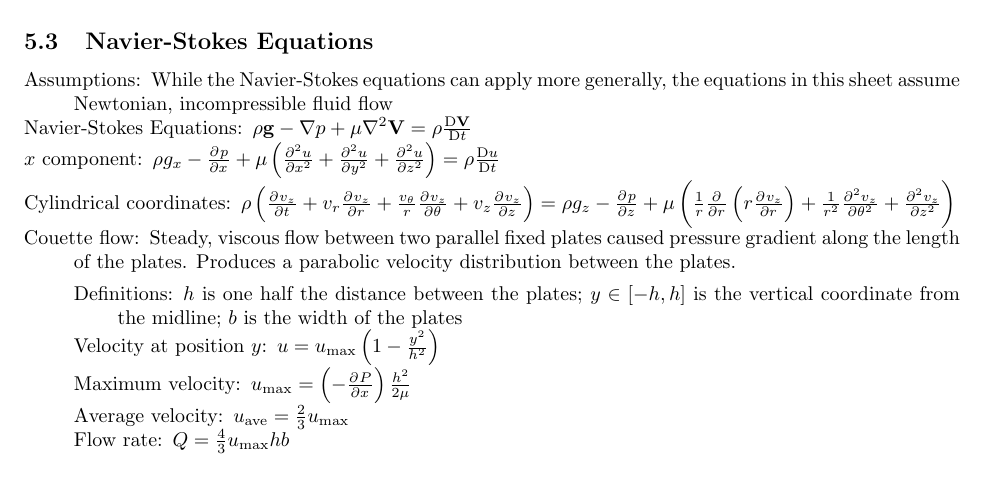
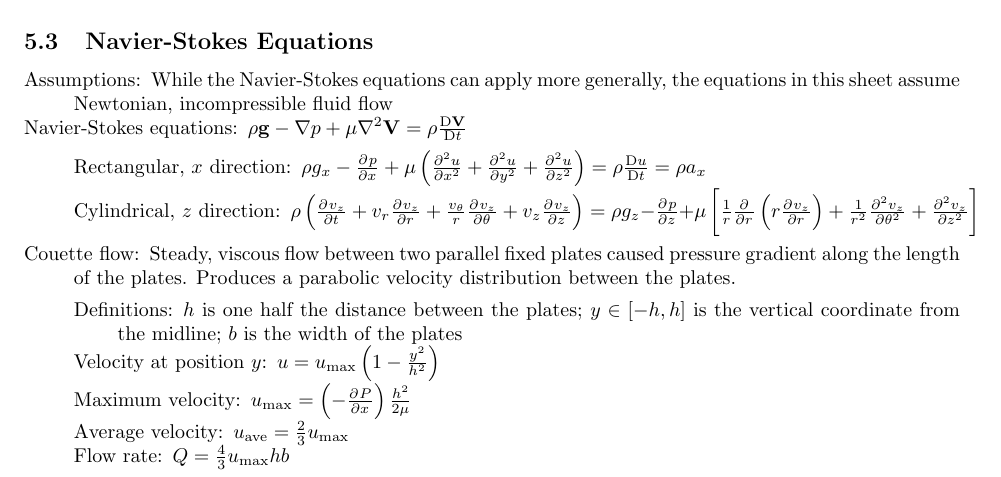
Before and after one commit to jturner314/engineering-equations, a LaTeX document (fluid-mechanics.tex): part of page 5 of 5, cut so that both start at the same text. Compiled offline with pdfLaTeX.

Commit message:
Move components of NSE to be children of NSE

```diff
--- a/fluid-mechanics.tex
+++ b/fluid-mechanics.tex
@@ -333,16 +333,19 @@ momentum, $\vec{H}$.
 \begin{description*}
 \item[Assumptions] While the Navier-Stokes equations can apply more generally, the equations in this
   sheet assume Newtonian, incompressible fluid flow
-\item[Navier-Stokes Equations]
+\item[Navier-Stokes equations]
   \(\rho\vec{g} - \vec\nabla p + \mu\vec\nabla^2\vec{V} = \rho\frac{\Dif\vec V}{\Dif t}\)
-\item[$x$ component]
-  \(\rho g_x - \pd{p}{x} + \mu\left(\pd[2]{u}{x}+\pd[2]{u}{y}+\pd[2]{u}{z}\right) = \rho\frac{\Dif u}{\Dif t}\)
-\item[Cylindrical coordinates]
-  \(\rho\left(\pd{v_z}{t}+v_r\pd{v_z}{r}+\frac{v_\theta}{r}\pd{v_z}{\theta}+v_z\pd{v_z}{z}\right)
-  = \rho g_z - \pd{p}{z}
-  + \mu\left(\frac{1}{r}\pd{}{r}\left(r\pd{v_z}{r}\right)
-    + \frac{1}{r^2}\pd[2]{v_z}{\theta}
-    + \pd[2]{v_z}{z}\right)\)
+  \begin{description*}
+  \item[Rectangular, $x$ direction]
+    \(\rho g_x - \pd{p}{x} + \mu\left(\pd[2]{u}{x}+\pd[2]{u}{y}+\pd[2]{u}{z}\right)
+    = \rho\frac{\Dif u}{\Dif t} = \rho a_x\)
+  \item[Cylindrical, $z$ direction]
+    \(\rho\left(\pd{v_z}{t}+v_r\pd{v_z}{r}+\frac{v_\theta}{r}\pd{v_z}{\theta}+v_z\pd{v_z}{z}\right)
+    = \rho g_z - \pd{p}{z}
+    + \mu\left[\frac{1}{r}\pd{}{r}\left(r\pd{v_z}{r}\right)
+      + \frac{1}{r^2}\pd[2]{v_z}{\theta}
+      + \pd[2]{v_z}{z}\right]\)
+  \end{description*}
 \item[Couette flow] Steady, viscous flow between two parallel fixed plates caused pressure gradient
   along the length of the plates. Produces a parabolic velocity distribution between the plates.
   \begin{description*}
```
